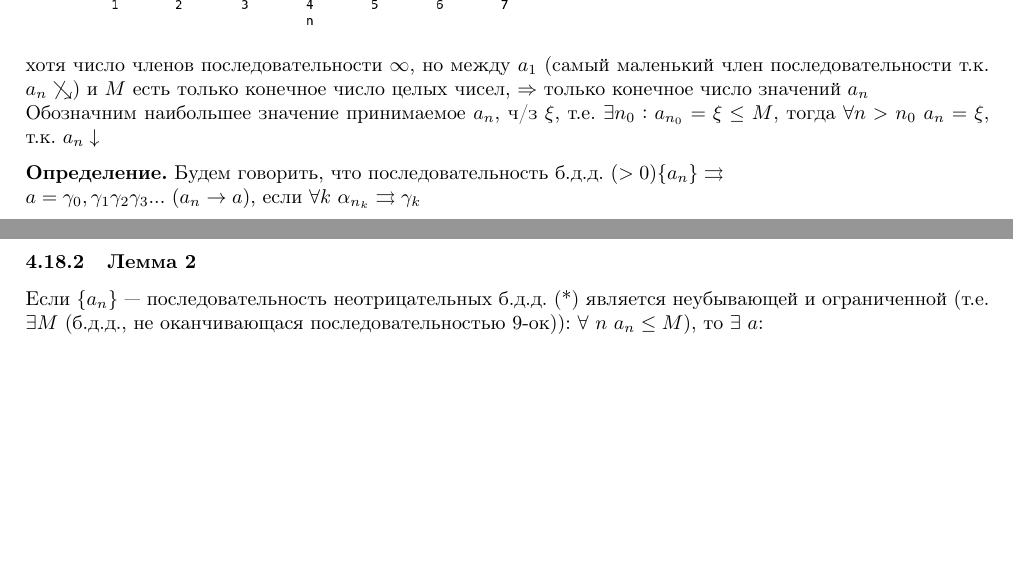
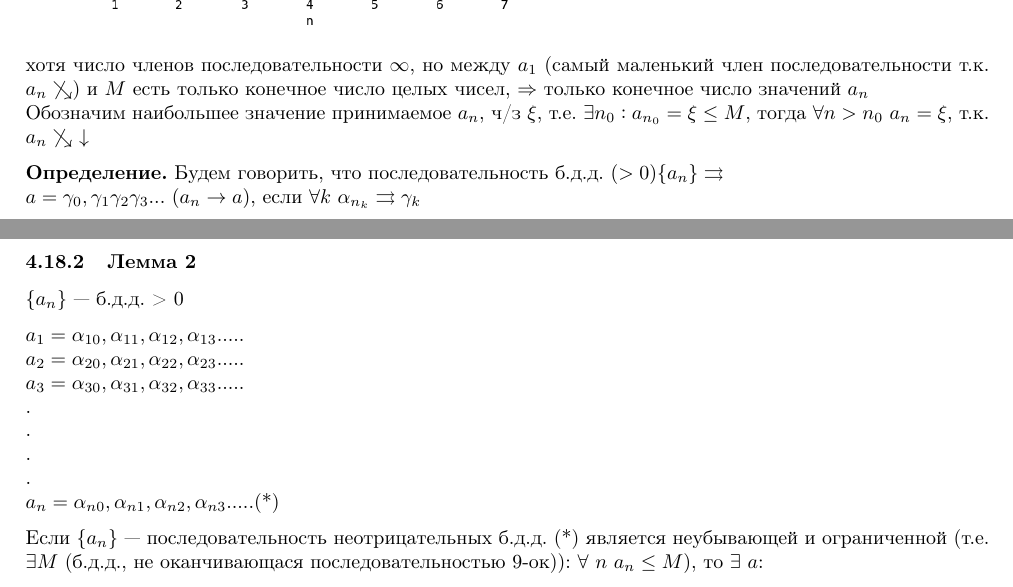
Before and after one commit to MagicWinnie/SESC_Maths, a LaTeX document (second_semester/second_semester.tex): two parts of pages 35 and 36 of 41, joined at a grey line, cut so that both start at the same text, the shorter picture padded with empty space. Compiled offline with pdfLaTeX.

Commit message:
multiple appendances

```diff
--- a/second_semester/second_semester.tex
+++ b/second_semester/second_semester.tex
@@ -1830,12 +1830,17 @@
     \includegraphics[scale=0.6]{8}
 
     хотя число членов последовательности \(\infty\), но между \(a_1\) (самый маленький член последовательности т.к. \( a_n \not\searrow \)) и \(M\) есть только конечное число целых чисел, \(\Rightarrow\) только конечное число значений \(a_n\)\\
-    Обозначним наибольшее значение принимаемое \( a_n \), ч/з \( \xi \), т.е. \( \exists n_0: a_{n_0} = \xi \leq M \), тогда \( \forall n > n_0\ a_n = \xi \), т.к. \( a_n \downarrow \)
+    Обозначим наибольшее значение принимаемое \( a_n \), ч/з \( \xi \), т.е. \( \exists n_0: a_{n_0} = \xi \leq M \), тогда \( \forall n > n_0\ a_n = \xi \), т.к. \( a_n \not \searrow\ \downarrow \)
 
     \textbf{Определение.} Будем говорить, что последовательность б.д.д. \( (>0) \{a_n\} \rightrightarrows \)\\
     \( a = \gamma_0,\gamma_1\gamma_2\gamma_3...\ (a_n \rightarrow a) \), если \(\forall k \ \alpha_{n_k} \rightrightarrows \gamma_k\)
 
     \subsubsection{Лемма 2}
+
+    \(\{a_n\}\) --- б.д.д. >  0
+
+    \(a_1 = \alpha_{10},\alpha_{11},\alpha_{12},\alpha_{13}.....\\ a_2 = \alpha_{20},\alpha_{21},\alpha_{22},\alpha_{23}.....\\ a_3 = \alpha_{30},\alpha_{31},\alpha_{32},\alpha_{33}.....\\
+    .\\.\\.\\.\\ a_n = \alpha_{n0},\alpha_{n1},\alpha_{n2},\alpha_{n3}.....\)(*)
 
     Если \( \{a_n\} \) --- последовательность неотрицательных б.д.д. (*) является неубывающей и ограниченной (т.е. \( \exists M \) (б.д.д., не оканчивающася последовательностью 9-ок)): \( \forall\ n\ a_n \leq M) \), то \( \exists\ a \):
 
```
Also changed, not shown: second_semester/second_semester.tex (2 more changed lines).
